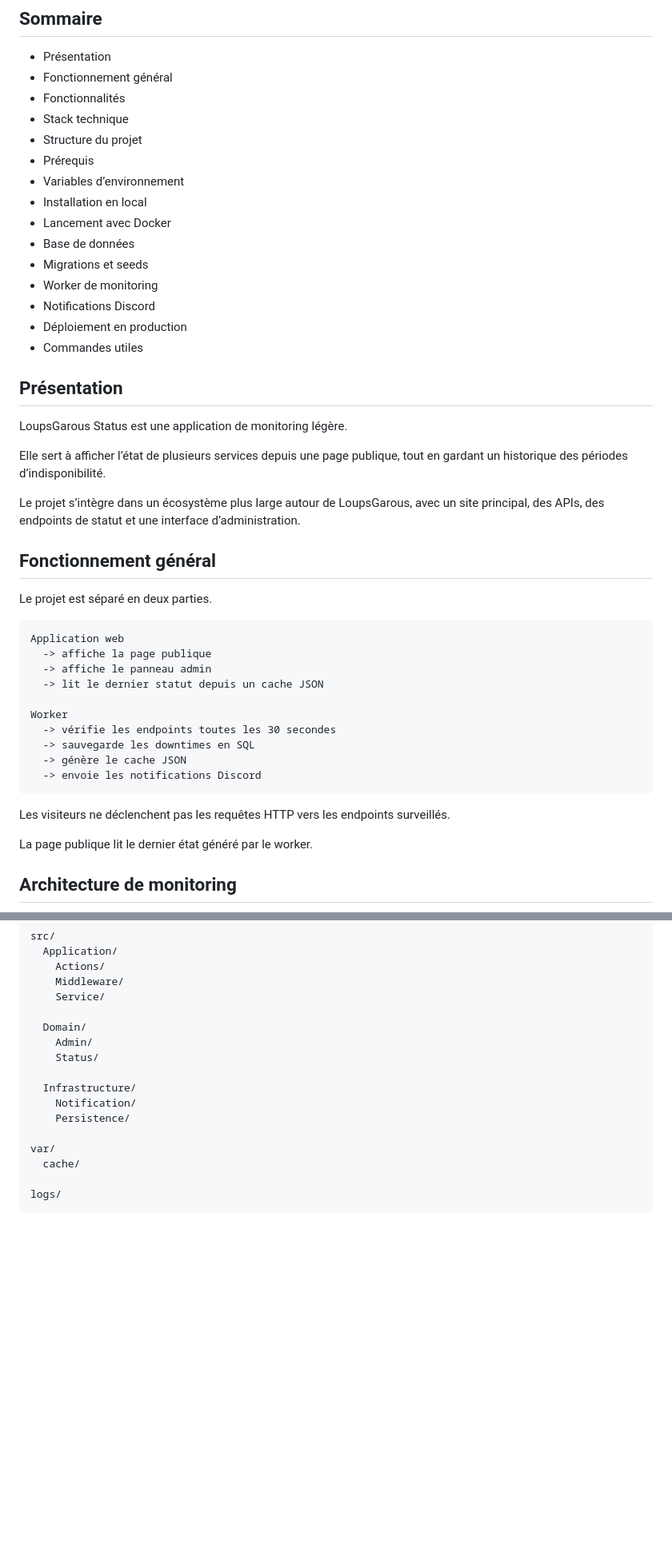
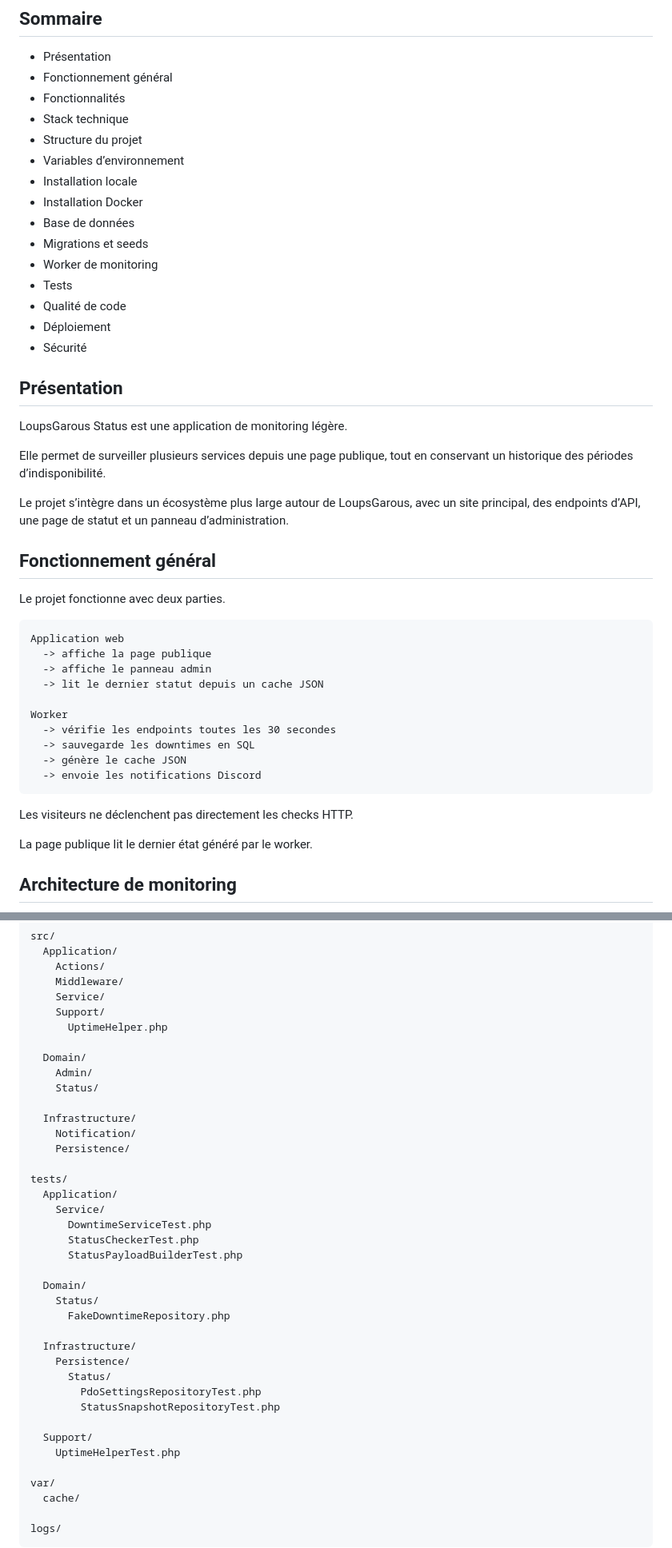
Before and after one commit to achedon12/werewolf-status, a Markdown page: README.md, 2 parts joined by grey strips. Shown at 80% size. Drawn GitHub-style; blank space fills up the shorter version.

````diff
--- a/README.md
+++ b/README.md
@@ -9,28 +9,28 @@
 * Fonctionnalités
 * Stack technique
 * Structure du projet
-* Prérequis
 * Variables d’environnement
-* Installation en local
-* Lancement avec Docker
+* Installation locale
+* Installation Docker
 * Base de données
 * Migrations et seeds
 * Worker de monitoring
-* Notifications Discord
-* Déploiement en production
-* Commandes utiles
+* Tests
+* Qualité de code
+* Déploiement
+* Sécurité
 
 ## Présentation
 
 LoupsGarous Status est une application de monitoring légère.
 
-Elle sert à afficher l’état de plusieurs services depuis une page publique, tout en gardant un historique des périodes d’indisponibilité.
+Elle permet de surveiller plusieurs services depuis une page publique, tout en conservant un historique des périodes d’indisponibilité.
 
-Le projet s’intègre dans un écosystème plus large autour de LoupsGarous, avec un site principal, des APIs, des endpoints de statut et une interface d’administration.
+Le projet s’intègre dans un écosystème plus large autour de LoupsGarous, avec un site principal, des endpoints d’API, une page de statut et un panneau d’administration.
 
 ## Fonctionnement général
 
-Le projet est séparé en deux parties.
+Le projet fonctionne avec deux parties.
 
 ```txt
 Application web
@@ -45,7 +45,7 @@ Worker
   -> envoie les notifications Discord
 ```
 
-Les visiteurs ne déclenchent pas les requêtes HTTP vers les endpoints surveillés.
+Les visiteurs ne déclenchent pas directement les checks HTTP.
 
 La page publique lit le dernier état généré par le worker.
 
@@ -195,6 +198,8 @@ src/
     Actions/
     Middleware/
     Service/
+    Support/
+      UptimeHelper.php
 
   Domain/
     Admin/
@@ -203,6 +208,26 @@ src/
   Infrastructure/
     Notification/
     Persistence/
+
+tests/
+  Application/
+    Service/
+      DowntimeServiceTest.php
+      StatusCheckerTest.php
+      StatusPayloadBuilderTest.php
+
+  Domain/
+    Status/
+      FakeDowntimeRepository.php
+
+  Infrastructure/
+    Persistence/
+      Status/
+        PdoSettingsRepositoryTest.php
+        StatusSnapshotRepositoryTest.php
+
+  Support/
+    UptimeHelperTest.php
 
 var/
   cache/
````
Also changed, not shown: other parts of README.md (+286 -12 lines).
